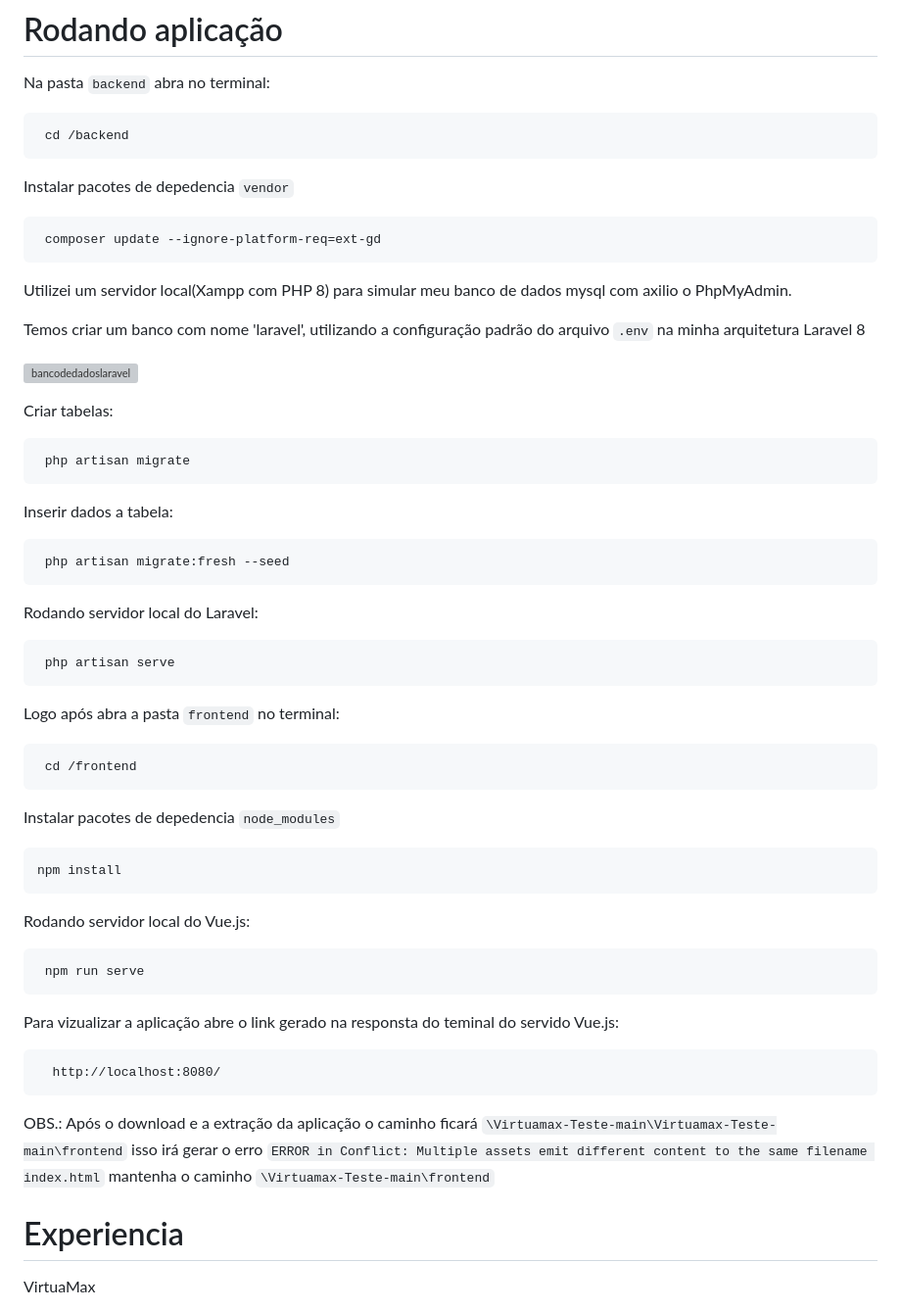
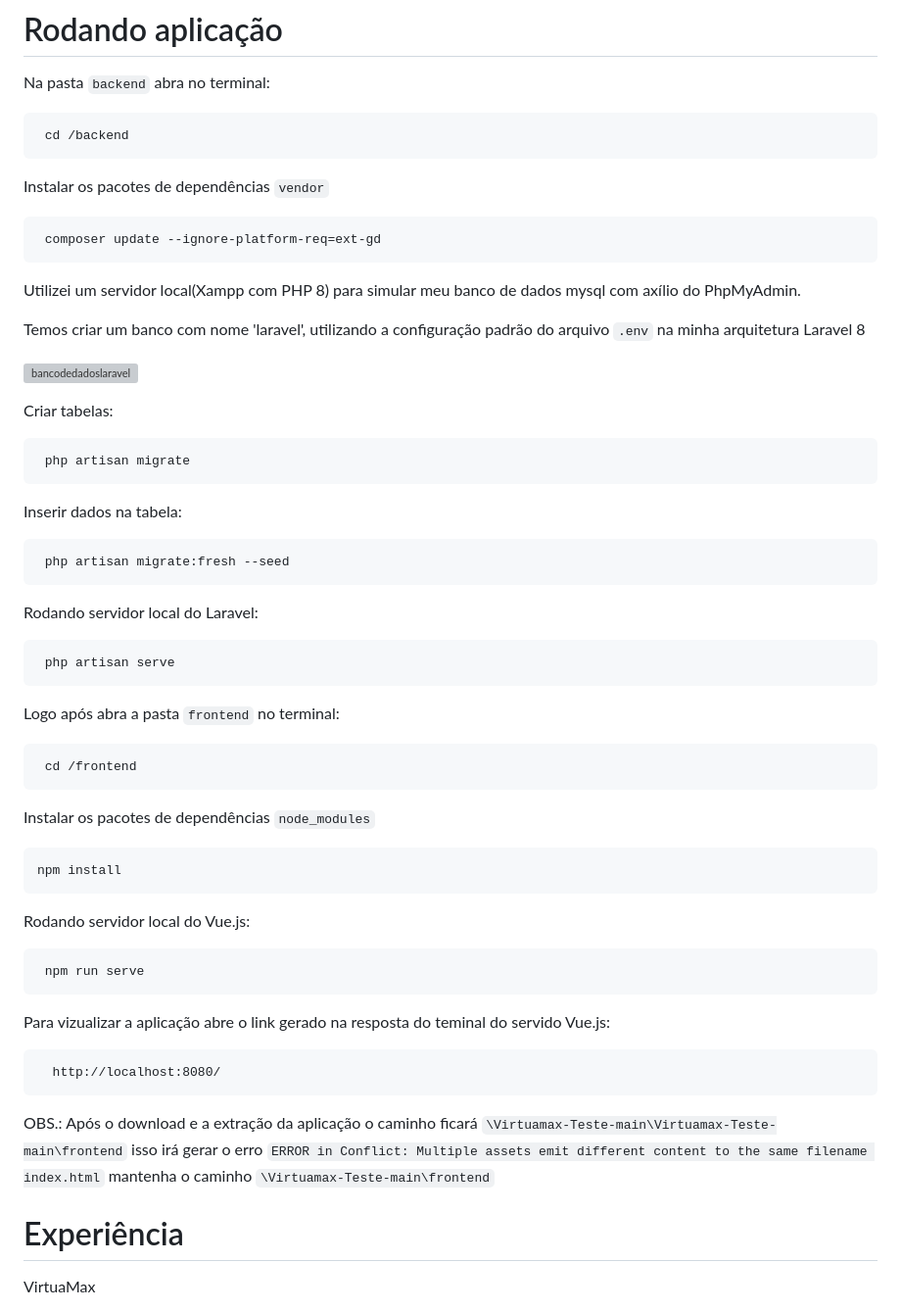
Before and after one commit to LeonardodeSouzaCruzeiro/Virtamax-Teste, a Markdown page: README.md, the part around the change. Shown: that part at 98% size. Drawn GitHub-style; grey boxes are pictures that could not be loaded.

```diff
--- a/README.md
+++ b/README.md
@@ -6,11 +6,11 @@ Na pasta `backend` abra no terminal:
 
      cd /backend
 
-Instalar pacotes de depedencia `vendor`
+Instalar os pacotes de dependências `vendor`
 
      composer update --ignore-platform-req=ext-gd
 
-Utilizei um servidor local(Xampp com PHP 8) para simular meu banco de dados mysql com axilio o PhpMyAdmin.
+Utilizei um servidor local(Xampp com PHP 8) para simular meu banco de dados mysql com axílio do PhpMyAdmin.
 
 Temos criar um banco com nome 'laravel', utilizando a configuração padrão do arquivo `.env` na minha arquitetura Laravel 8
 
@@ -21,7 +21,7 @@ Criar tabelas:
 
      php artisan migrate
 
-Inserir dados a tabela:
+Inserir dados na tabela:
 
      php artisan migrate:fresh --seed
 
@@ -35,7 +35,7 @@ Logo após abra a pasta `frontend` no terminal:
 
      cd /frontend
 
-Instalar pacotes de depedencia `node_modules`
+Instalar os pacotes de dependências `node_modules`
 
     npm install
 
@@ -43,7 +43,7 @@ Rodando servidor local do Vue.js:
 
      npm run serve
 
-Para vizualizar a aplicação abre o link gerado na responsta do teminal do servido Vue.js:
+Para vizualizar a aplicação abre o link gerado na resposta do teminal do servido Vue.js:
 
       http://localhost:8080/
 
@@ -51,7 +51,7 @@ OBS.: Após o download e  a extração da aplicação o caminho ficará  `\Virtu
 isso irá gerar o erro `ERROR in Conflict: Multiple assets emit different content to the same filename index.html`
 mantenha o caminho  `\Virtuamax-Teste-main\frontend`
 
-# Experiencia
+# Experiência
 
 VirtuaMax
 
```
